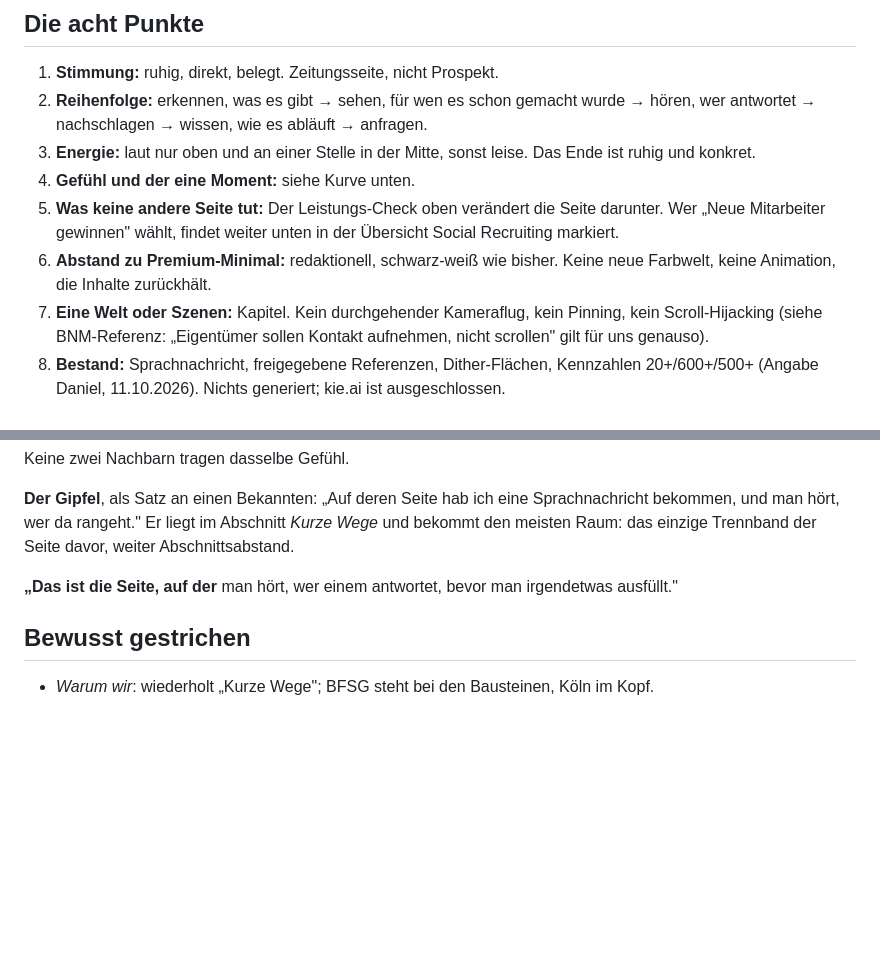
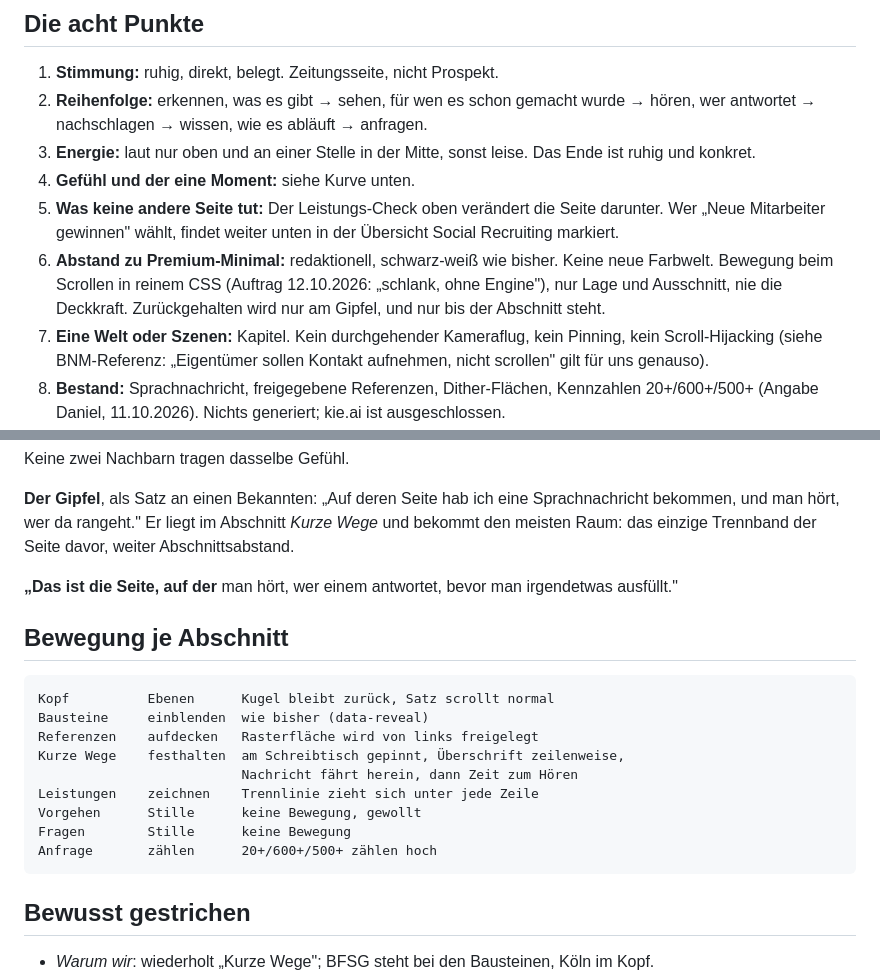
Before and after one commit to agentur-dk/website, a Markdown page: docs/startseite-brief.md, 2 parts joined by grey strips. Drawn GitHub-style; blank space fills up the shorter version.

Commit message:
Startseiten-Brief: Bewegung je Abschnitt festgehalten
Co-Authored-By: Claude Opus 5.5 <noreply@anthropic.com>

````diff
--- a/docs/startseite-brief.md
+++ b/docs/startseite-brief.md
@@ -33,7 +33,10 @@ Anrede             Seite in Sie, Leistungs-Check in du
    Seite darunter. Wer „Neue Mitarbeiter gewinnen" wählt, findet weiter
    unten in der Übersicht Social Recruiting markiert.
 6. **Abstand zu Premium-Minimal:** redaktionell, schwarz-weiß wie bisher.
-   Keine neue Farbwelt, keine Animation, die Inhalte zurückhält.
+   Keine neue Farbwelt. Bewegung beim Scrollen in reinem CSS (Auftrag
+   12.10.2026: „schlank, ohne Engine"), nur Lage und Ausschnitt, nie die
+   Deckkraft. Zurückgehalten wird nur am Gipfel, und nur bis der
+   Abschnitt steht.
 7. **Eine Welt oder Szenen:** Kapitel. Kein durchgehender Kameraflug,
    kein Pinning, kein Scroll-Hijacking (siehe BNM-Referenz: „Eigentümer
    sollen Kontakt aufnehmen, nicht scrollen" gilt für uns genauso).
@@ -65,6 +68,20 @@ Trennband der Seite davor, weiter Abschnittsabstand.
 **„Das ist die Seite, auf der** man hört, wer einem antwortet, bevor man
 irgendetwas ausfüllt."
 
+## Bewegung je Abschnitt
+
+```
+Kopf          Ebenen      Kugel bleibt zurück, Satz scrollt normal
+Bausteine     einblenden  wie bisher (data-reveal)
+Referenzen    aufdecken   Rasterfläche wird von links freigelegt
+Kurze Wege    festhalten  am Schreibtisch gepinnt, Überschrift zeilenweise,
+                          Nachricht fährt herein, dann Zeit zum Hören
+Leistungen    zeichnen    Trennlinie zieht sich unter jede Zeile
+Vorgehen      Stille      keine Bewegung, gewollt
+Fragen        Stille      keine Bewegung
+Anfrage       zählen      20+/600+/500+ zählen hoch
+```
+
 ## Bewusst gestrichen
 
 - *Warum wir*: wiederholt „Kurze Wege"; BFSG steht bei den Bausteinen,
````
